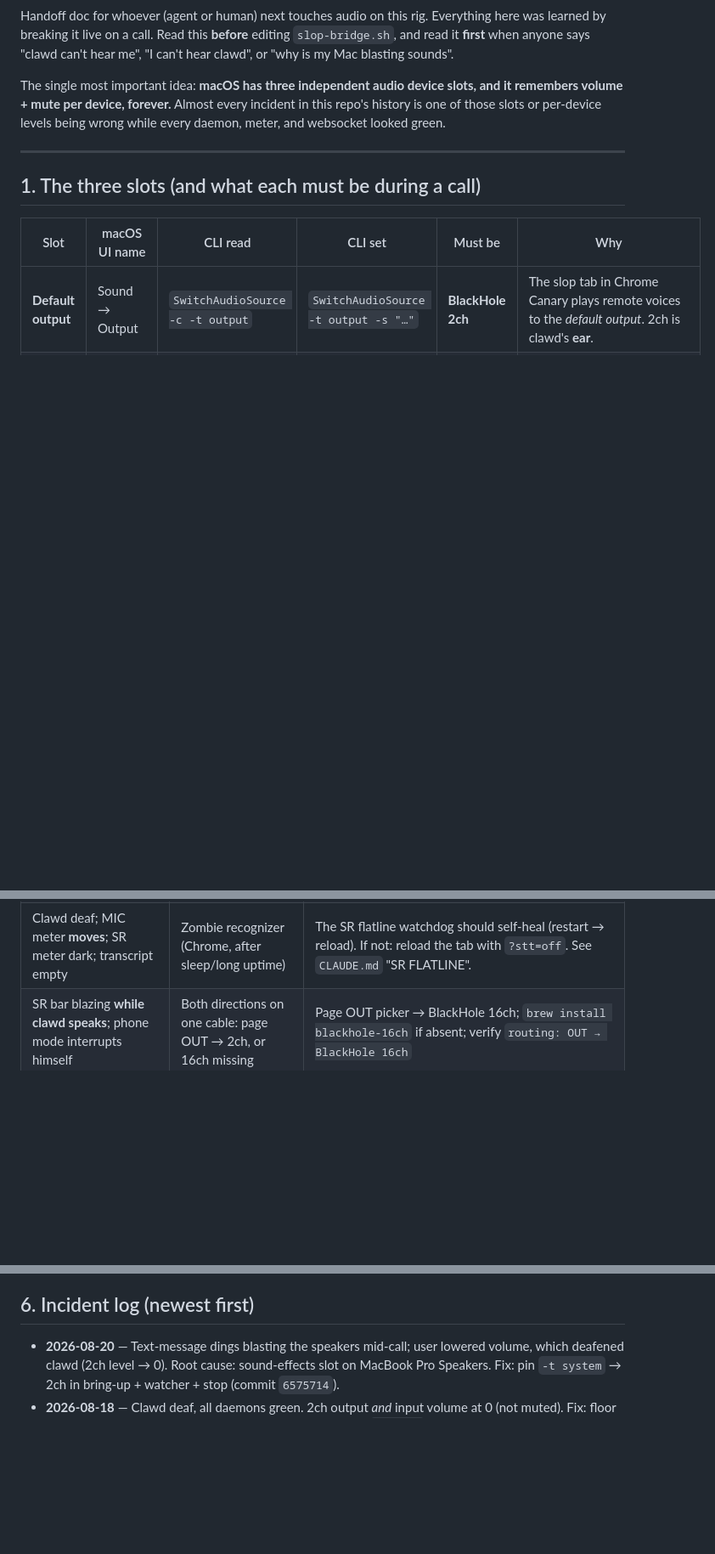
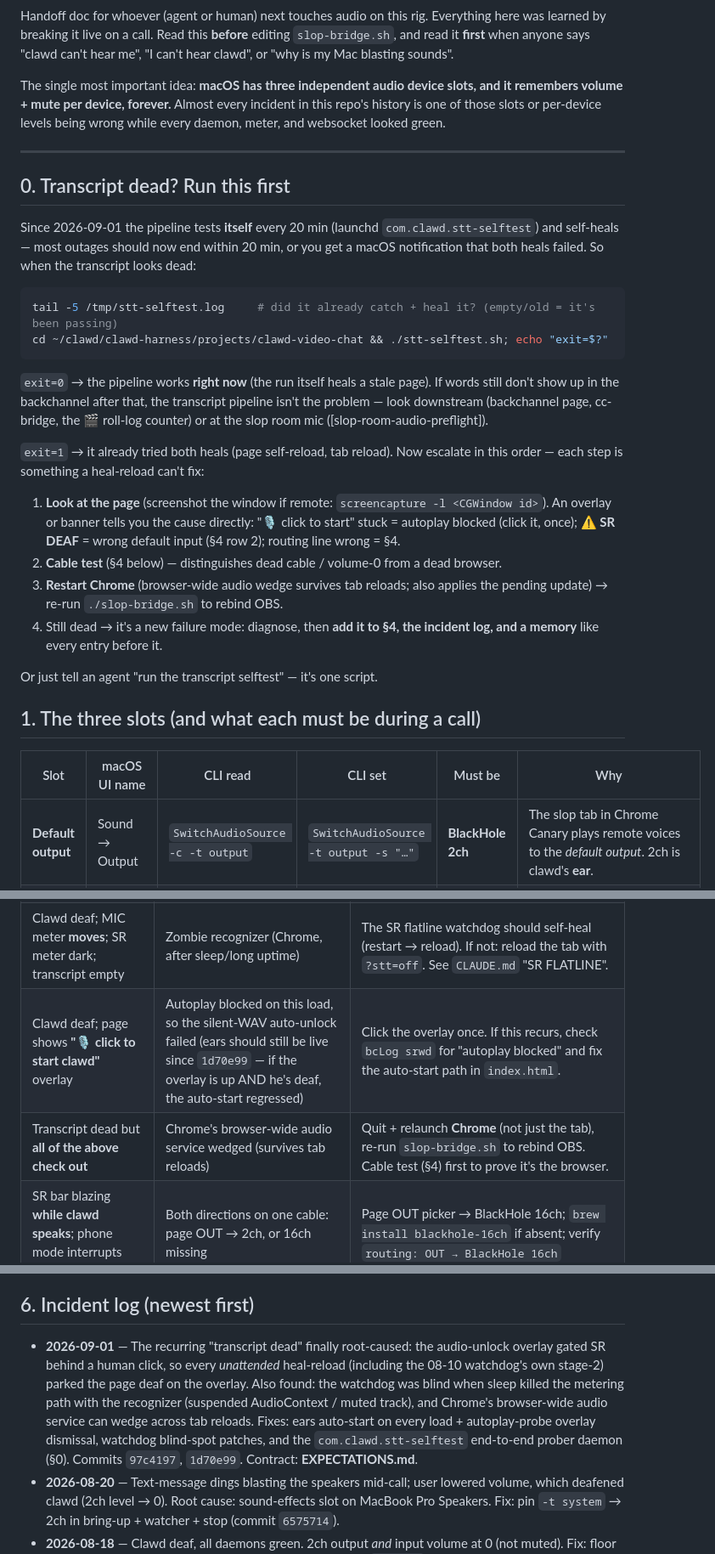
Before and after one commit to clawdbotatg/clawd-video-chat, a Markdown page: AUDIO-RUNBOOK.md, 3 parts joined by grey strips. Shown at 85% size. Rendered like a GitHub page; blank space fills up the shorter version.

````diff
--- a/AUDIO-RUNBOOK.md
+++ b/AUDIO-RUNBOOK.md
@@ -11,6 +11,41 @@ repo's history is one of those slots or per-device levels being wrong while ever
 daemon, meter, and websocket looked green.
 
 ---
+
+## 0. Transcript dead? Run this first
+
+Since 2026-09-01 the pipeline tests **itself** every 20 min (launchd
+`com.clawd.stt-selftest`) and self-heals — most outages should now end within
+20 min, or you get a macOS notification that both heals failed. So when the
+transcript looks dead:
+
+```bash
+tail -5 /tmp/stt-selftest.log     # did it already catch + heal it? (empty/old = it's been passing)
+cd ~/clawd/clawd-harness/projects/clawd-video-chat && ./stt-selftest.sh; echo "exit=$?"
+```
+
+`exit=0` → the pipeline works **right now** (the run itself heals a stale
+page). If words still don't show up in the backchannel after that, the
+transcript pipeline isn't the problem — look downstream (backchannel page,
+cc-bridge, the 🎬 roll-log counter) or at the slop room mic
+([slop-room-audio-preflight]).
+
+`exit=1` → it already tried both heals (page self-reload, tab reload). Now
+escalate in this order — each step is something a heal-reload can't fix:
+
+1. **Look at the page** (screenshot the window if remote:
+   `screencapture -l <CGWindow id>`). An overlay or banner tells you the
+   cause directly: "🎙 click to start" stuck = autoplay blocked (click it,
+   once); **⚠ SR DEAF** = wrong default input (§4 row 2); routing line wrong
+   = §4.
+2. **Cable test** (§4 below) — distinguishes dead cable / volume-0 from a
+   dead browser.
+3. **Restart Chrome** (browser-wide audio wedge survives tab reloads;
+   also applies the pending update) → re-run `./slop-bridge.sh` to rebind OBS.
+4. Still dead → it's a new failure mode: diagnose, then **add it to §4, the
+   incident log, and a memory** like every entry before it.
+
+Or just tell an agent "run the transcript selftest" — it's one script.
 
 ## 1. The three slots (and what each must be during a call)
 
@@ -101,6 +136,8 @@ ps -p "$(cat ~/.cache/clawd/slop-bridge-watch.pid 2>/dev/null)" -o pid=,etime= 2
 | Clawd deaf; MIC meter **flat**; page says `IN ← BlackHole 2ch` | 2ch output or input volume at 0 | `osascript -e 'set volume output volume 100' -e 'set volume input volume 100' -e 'set volume without output muted'` (with 2ch as current default). Confirm with the ffmpeg loopback test below. |
 | Clawd deaf; MIC meter flat; page shows **⚠ SR DEAF** banner / `IN ←` ≠ 2ch | Default input moved (classic: 16ch, or AirPods auto-switched) | kill watcher → `SwitchAudioSource -t input -s "BlackHole 2ch"` → restart bridge later to get the watcher back |
 | Clawd deaf; MIC meter **moves**; SR meter dark; transcript empty | Zombie recognizer (Chrome, after sleep/long uptime) | The SR flatline watchdog should self-heal (restart → reload). If not: reload the tab with `?stt=off`. See `CLAUDE.md` "SR FLATLINE". |
+| Clawd deaf; page shows **"🎙 click to start clawd"** overlay | Autoplay blocked on this load, so the silent-WAV auto-unlock failed (ears should still be live since `1d70e99` — if the overlay is up AND he's deaf, the auto-start regressed) | Click the overlay once. If this recurs, check `bcLog srwd` for "autoplay blocked" and fix the auto-start path in `index.html`. |
+| Transcript dead but **all of the above check out** | Chrome's browser-wide audio service wedged (survives tab reloads) | Quit + relaunch **Chrome** (not just the tab), re-run `slop-bridge.sh` to rebind OBS. Cable test (§4) first to prove it's the browser. |
 | SR bar blazing **while clawd speaks**; phone mode interrupts himself | Both directions on one cable: page OUT → 2ch, or 16ch missing | Page OUT picker → BlackHole 16ch; `brew install blackhole-16ch` if absent; verify `routing: OUT → BlackHole 16ch` |
 | Call can't hear clawd; OUT meter moves | 16ch muted / volume 0, **or** slop/Zoom mic not set to 16ch | Re-run `slop-bridge.sh` (unmutes 16ch) — then check the app's own mic picker. ffmpeg test on 16ch below. |
 | **Mac speakers blast notification sounds mid-call** | Sound-effects slot on the speakers | `SwitchAudioSource -t system -s "BlackHole 2ch"` (bridge now does this; a pre-fix watcher won't undo it) |
@@ -137,6 +174,16 @@ Swap the device name/index to test 16ch. This is the one test that distinguishes
 
 ## 6. Incident log (newest first)
 
+- **2026-09-01** — The recurring "transcript dead" finally root-caused: the
+  audio-unlock overlay gated SR behind a human click, so every *unattended*
+  heal-reload (including the 08-10 watchdog's own stage-2) parked the page
+  deaf on the overlay. Also found: the watchdog was blind when sleep killed
+  the metering path with the recognizer (suspended AudioContext / muted
+  track), and Chrome's browser-wide audio service can wedge across tab
+  reloads. Fixes: ears auto-start on every load + autoplay-probe overlay
+  dismissal, watchdog blind-spot patches, and the `com.clawd.stt-selftest`
+  end-to-end prober daemon (§0). Commits `97c4197`, `1d70e99`. Contract:
+  **EXPECTATIONS.md**.
 - **2026-08-20** — Text-message dings blasting the speakers mid-call; user lowered
   volume, which deafened clawd (2ch level → 0). Root cause: sound-effects slot on
   MacBook Pro Speakers. Fix: pin `-t system` → 2ch in bring-up + watcher + stop
````
Also changed, not shown: CLAUDE.md (+5 -0 lines), EXPECTATIONS.md (added, +76 -0 lines).
